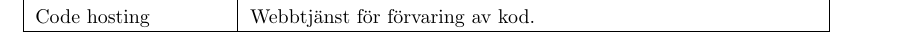
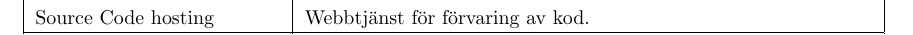
Before and after one commit to water/resources, a LaTeX thesis (report/main.tex, which reads report/include/inledning.tex): part of page 13 of 87 before the commit and part of page 14 of 87 after it, cut so that both start at the same text. Compiled offline with pdfLaTeX.

Commit message:
Andräde code hosting til source code hosting i ordlistan

```diff
--- a/report/include/inledning.tex
+++ b/report/include/inledning.tex
@@ -193,6 +191,8 @@ REST & Representational State Transfer. \\
 Route & Sökväg eller URL till en viss del av en webbapplikation. \\
 \hline
 Scope & En namnrymd som kan kapsla in saker inuti sig. \\
+\hline
+Source Code hosting & Webbtjänst för förvaring av kod. \\
 \hline
 Symmetrisk SHA1-signering & Signering av data m.h.a SHA1-algoritmen och ett konstant salt. \\
 \hline
```
Also changed, not shown: report/include/inledning.tex (2 more changed lines).
